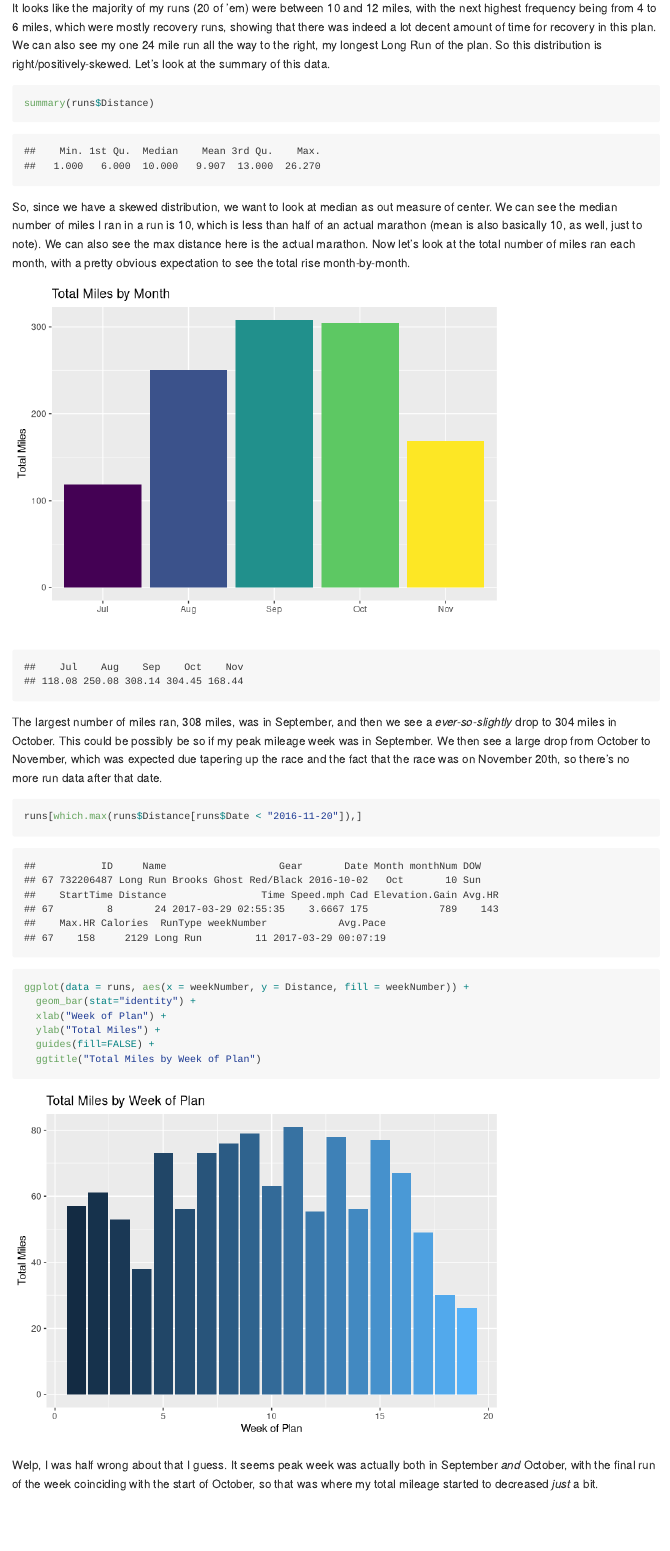
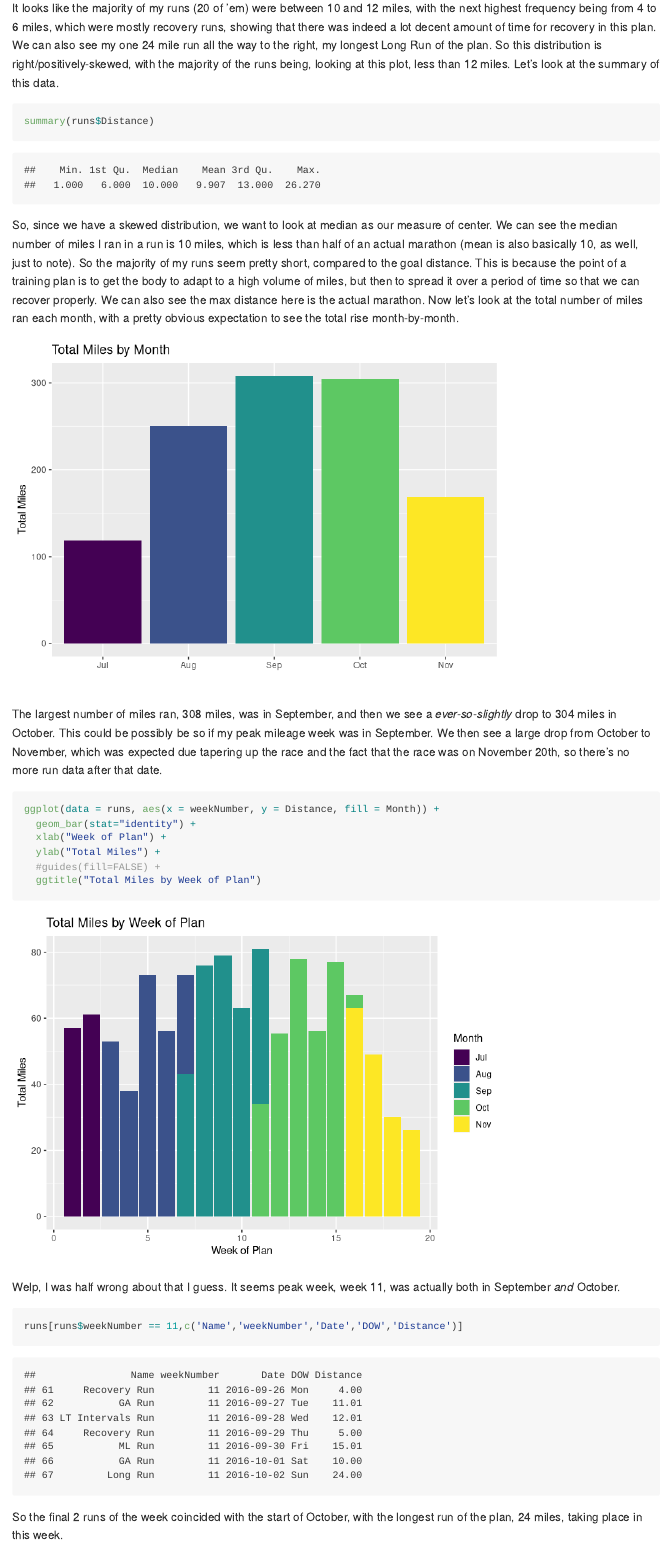
Before and after one commit to newns92/MarathonTrainingAnalysis, an R Markdown document (R_Analysis_git.Rmd): the page in a window 1100 px wide, from 3010 px down. Rendered offline with R 4.5, knitr and Pandoc, with nearby package versions; code that draws random numbers runs with fixed seeds of ours; long lines of code are wrapped.

Commit message:
Add investigation into peak week in script and markdown files

````diff
--- a/R_Analysis_git.Rmd
+++ b/R_Analysis_git.Rmd
@@ -60,13 +60,13 @@ ggplot(data = runs, aes(x = Distance)) +
 
 ```
 
-It looks like the majority of my runs (20 of 'em) were between 10 and 12 miles, with the next highest frequency being from 4 to 6 miles, which were mostly recovery runs, showing that there was indeed a lot decent amount of time for recovery in this plan. We can also see my one 24 mile run all the way to the right, my longest Long Run of the plan. So this distribution is right/positively-skewed. Let's look at the summary of this data.
+It looks like the majority of my runs (20 of 'em) were between 10 and 12 miles, with the next highest frequency being from 4 to 6 miles, which were mostly recovery runs, showing that there was indeed a lot decent amount of time for recovery in this plan. We can also see my one 24 mile run all the way to the right, my longest Long Run of the plan. So this distribution is right/positively-skewed, with the majority of the runs being, looking at this plot, less than 12 miles. Let's look at the summary of this data.
 
 ```{r distance summary}
 summary(runs$Distance)
 ```
 
-So, since we have a skewed distribution, we want to look at median as out measure of center. We can see the median number of miles I ran in a run is 10, which is less than half of an actual marathon (mean is also basically 10, as well, just to note). We can also see the max distance here is the actual marathon. Now let's look at the total number of miles ran each month, with a pretty obvious expectation to see the total rise month-by-month.
+So, since we have a skewed distribution, we want to look at median as our measure of center. We can see the median number of miles I ran in a run is 10 miles, which is less than half of an actual marathon (mean is also basically 10, as well, just to note). So the majority of my runs seem pretty short, compared to the goal distance. This is because the point of a training plan is to get the body to adapt to a high volume of miles, but then to spread it over a period of time so that we can recover properly. We can also see the max distance here is the actual marathon. Now let's look at the total number of miles ran each month, with a pretty obvious expectation to see the total rise month-by-month.
 
 ```{r miles by month, echo = FALSE}
 #miles by month bars
@@ -76,25 +76,26 @@ ggplot(data = runs, aes(x = Month, y = Distance, fill = Month)) +
   ylab("Total Miles") +
   guides(fill=FALSE) +
   ggtitle("Total Miles by Month")
-
-tapply(runs$Distance,runs$Month,sum)
 ```
 
 The largest number of miles ran, 308 miles, was in September, and then we see a *ever-so-slightly* drop to 304 miles in October. This could be possibly be so if my peak mileage week was in September. We then see a large drop from October to November, which was expected due tapering up the race and the fact that the race was on November 20th, so there's no more run data after that date.
 
-```{r check max run}
-runs[which.max(runs$Distance[runs$Date < "2016-11-20"]),]
-```
-
 ```{r peak week}
-ggplot(data = runs, aes(x = weekNumber, y = Distance, fill = weekNumber)) +
+ggplot(data = runs, aes(x = weekNumber, y = Distance, fill = Month)) +
   geom_bar(stat="identity") +
   xlab("Week of Plan") +
   ylab("Total Miles") +
-  guides(fill=FALSE) +
+  #guides(fill=FALSE) +
   ggtitle("Total Miles by Week of Plan")
 ```
-Welp, I was half wrong about that I guess. It seems peak week was actually both in September *and* October, with the final run of the week coinciding with the start of October, so that was where my total mileage started to decreased *just* a bit.
+
+Welp, I was half wrong about that I guess. It seems peak week, week 11, was actually both in September *and* October.
+
+```{r peak wk}
+runs[runs$weekNumber == 11,c('Name','weekNumber','Date','DOW','Distance')]
+```
+
+So the final 2 runs of the week coincided with the start of October, with the longest run of the plan, 24 miles, taking place in this week.
 
 Another important metric for runners is their **cadence**, which is the number of steps taken per minute. The general consensus for a good cadence to run efficiently seems to be anywhere from 160 to 180 steps per minute, with more advanced and elite runners leaning towards the higher end.
 
````
Also changed, not shown: R_Backups/R_Analysis.R (+2 -1 lines).
